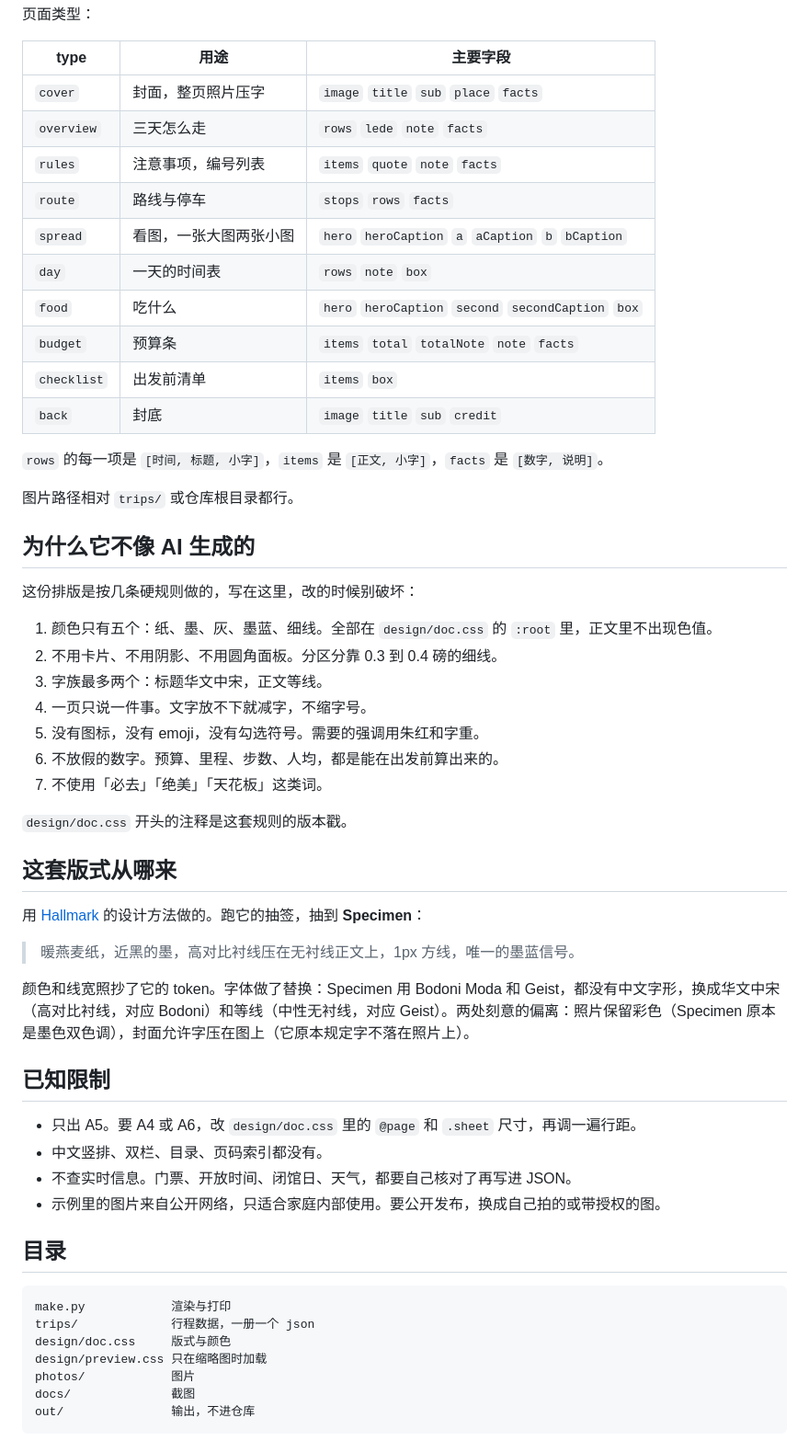
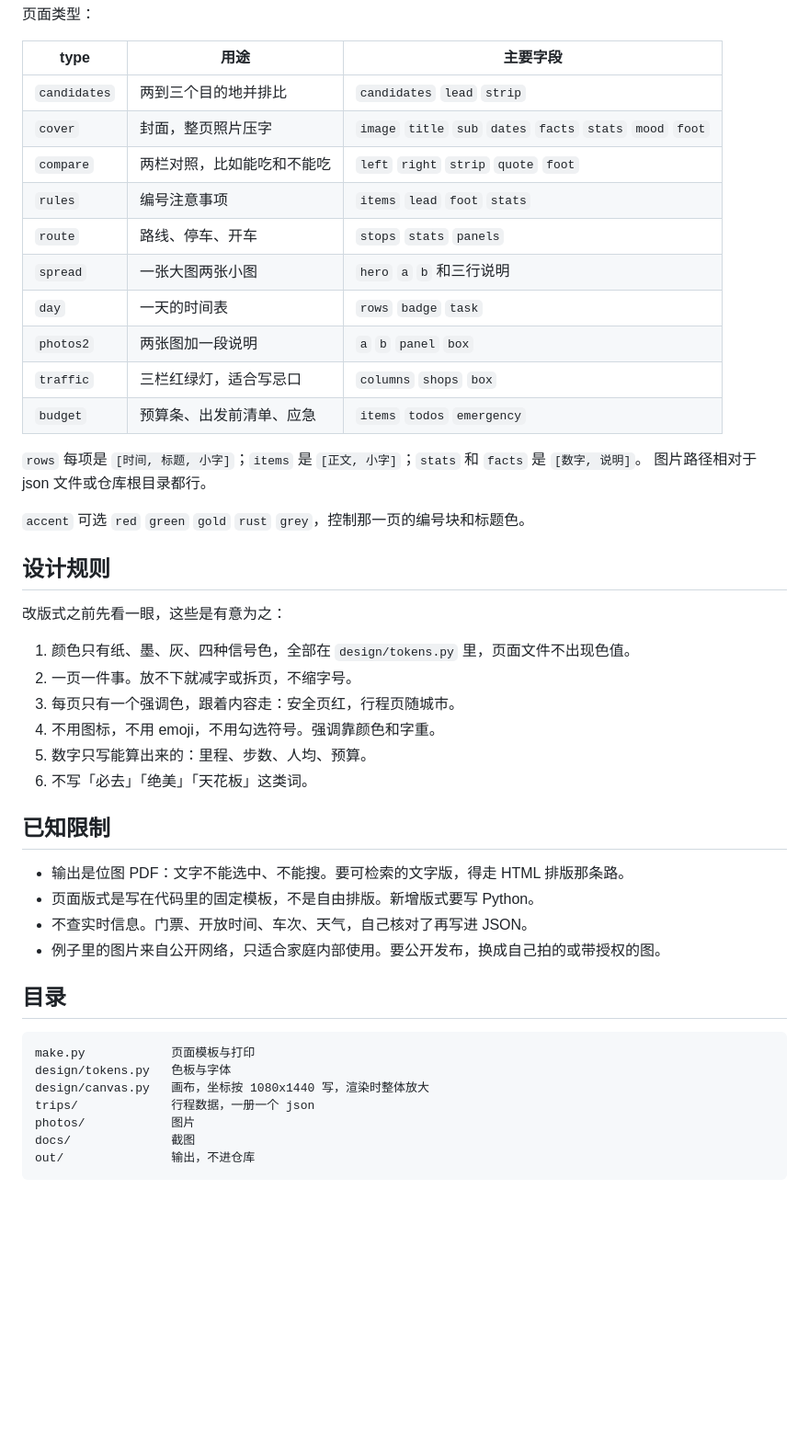
Before and after one commit to xsy119920/tripbook, a Markdown page: README.md, the part around one of its changes. Shown at 92% size. Drawn GitHub-style; blank space fills up the shorter version.

````diff
--- a/README.md
+++ b/README.md
@@ -60,57 +65,47 @@ python make.py trips/chaoshan.json --html-only
 
 | type | 用途 | 主要字段 |
 |---|---|---|
-| `cover` | 封面，整页照片压字 | `image` `title` `sub` `place` `facts` |
-| `overview` | 三天怎么走 | `rows` `lede` `note` `facts` |
-| `rules` | 注意事项，编号列表 | `items` `quote` `note` `facts` |
-| `route` | 路线与停车 | `stops` `rows` `facts` |
-| `spread` | 看图，一张大图两张小图 | `hero` `heroCaption` `a` `aCaption` `b` `bCaption` |
-| `day` | 一天的时间表 | `rows` `note` `box` |
-| `food` | 吃什么 | `hero` `heroCaption` `second` `secondCaption` `box` |
-| `budget` | 预算条 | `items` `total` `totalNote` `note` `facts` |
-| `checklist` | 出发前清单 | `items` `box` |
-| `back` | 封底 | `image` `title` `sub` `credit` |
+| `candidates` | 两到三个目的地并排比 | `candidates` `lead` `strip` |
+| `cover` | 封面，整页照片压字 | `image` `title` `sub` `dates` `facts` `stats` `mood` `foot` |
+| `compare` | 两栏对照，比如能吃和不能吃 | `left` `right` `strip` `quote` `foot` |
+| `rules` | 编号注意事项 | `items` `lead` `foot` `stats` |
+| `route` | 路线、停车、开车 | `stops` `stats` `panels` |
+| `spread` | 一张大图两张小图 | `hero` `a` `b` 和三行说明 |
+| `day` | 一天的时间表 | `rows` `badge` `task` |
+| `photos2` | 两张图加一段说明 | `a` `b` `panel` `box` |
+| `traffic` | 三栏红绿灯，适合写忌口 | `columns` `shops` `box` |
+| `budget` | 预算条、出发前清单、应急 | `items` `todos` `emergency` |
 
-`rows` 的每一项是 `[时间, 标题, 小字]`，`items` 是 `[正文, 小字]`，`facts` 是 `[数字, 说明]`。
+`rows` 每项是 `[时间, 标题, 小字]`；`items` 是 `[正文, 小字]`；`stats` 和 `facts` 是 `[数字, 说明]`。
+图片路径相对于 json 文件或仓库根目录都行。
 
-图片路径相对 `trips/` 或仓库根目录都行。
+`accent` 可选 `red` `green` `gold` `rust` `grey`，控制那一页的编号块和标题色。
 
-## 为什么它不像 AI 生成的
+## 设计规则
 
-这份排版是按几条硬规则做的，写在这里，改的时候别破坏：
+改版式之前先看一眼，这些是有意为之：
 
-1. 颜色只有五个：纸、墨、灰、墨蓝、细线。全部在 `design/doc.css` 的 `:root` 里，正文里不出现色值。
-2. 不用卡片、不用阴影、不用圆角面板。分区分靠 0.3 到 0.4 磅的细线。
-3. 字族最多两个：标题华文中宋，正文等线。
-4. 一页只说一件事。文字放不下就减字，不缩字号。
-5. 没有图标，没有 emoji，没有勾选符号。需要的强调用朱红和字重。
-6. 不放假的数字。预算、里程、步数、人均，都是能在出发前算出来的。
-7. 不使用「必去」「绝美」「天花板」这类词。
-
-`design/doc.css` 开头的注释是这套规则的版本戳。
-
-## 这套版式从哪来
-
-用 [Hallmark](https://github.com/tripbook/hallmark) 的设计方法做的。跑它的抽签，抽到 **Specimen**：
-
-> 暖燕麦纸，近黑的墨，高对比衬线压在无衬线正文上，1px 方线，唯一的墨蓝信号。
-
-颜色和线宽照抄了它的 token。字体做了替换：Specimen 用 Bodoni Moda 和 Geist，都没有中文字形，换成华文中宋（高对比衬线，对应 Bodoni）和等线（中性无衬线，对应 Geist）。两处刻意的偏离：照片保留彩色（Specimen 原本是墨色双色调），封面允许字压在图上（它原本规定字不落在照片上）。
+1. 颜色只有纸、墨、灰、四种信号色，全部在 `design/tokens.py` 里，页面文件不出现色值。
+2. 一页一件事。放不下就减字或拆页，不缩字号。
+3. 每页只有一个强调色，跟着内容走：安全页红，行程页随城市。
+4. 不用图标，不用 emoji，不用勾选符号。强调靠颜色和字重。
+5. 数字只写能算出来的：里程、步数、人均、预算。
+6. 不写「必去」「绝美」「天花板」这类词。
 
 ## 已知限制
 
-- 只出 A5。要 A4 或 A6，改 `design/doc.css` 里的 `@page` 和 `.sheet` 尺寸，再调一遍行距。
-- 中文竖排、双栏、目录、页码索引都没有。
-- 不查实时信息。门票、开放时间、闭馆日、天气，都要自己核对了再写进 JSON。
-- 示例里的图片来自公开网络，只适合家庭内部使用。要公开发布，换成自己拍的或带授权的图。
+- 输出是位图 PDF：文字不能选中、不能搜。要可检索的文字版，得走 HTML 排版那条路。
+- 页面版式是写在代码里的固定模板，不是自由排版。新增版式要写 Python。
+- 不查实时信息。门票、开放时间、车次、天气，自己核对了再写进 JSON。
+- 例子里的图片来自公开网络，只适合家庭内部使用。要公开发布，换成自己拍的或带授权的图。
 
 ## 目录
 
 ```
-make.py            渲染与打印
+make.py            页面模板与打印
+design/tokens.py   色板与字体
+design/canvas.py   画布，坐标按 1080x1440 写，渲染时整体放大
 trips/             行程数据，一册一个 json
-design/doc.css     版式与颜色
-design/preview.css 只在缩略图时加载
 photos/            图片
 docs/              截图
 out/               输出，不进仓库
````
Also changed, not shown: other parts of README.md (+27 -22 lines), AGENTS.md (+16 -14 lines), FLOW.md (+75 -37 lines), docs/preview.png, 7 other files.
